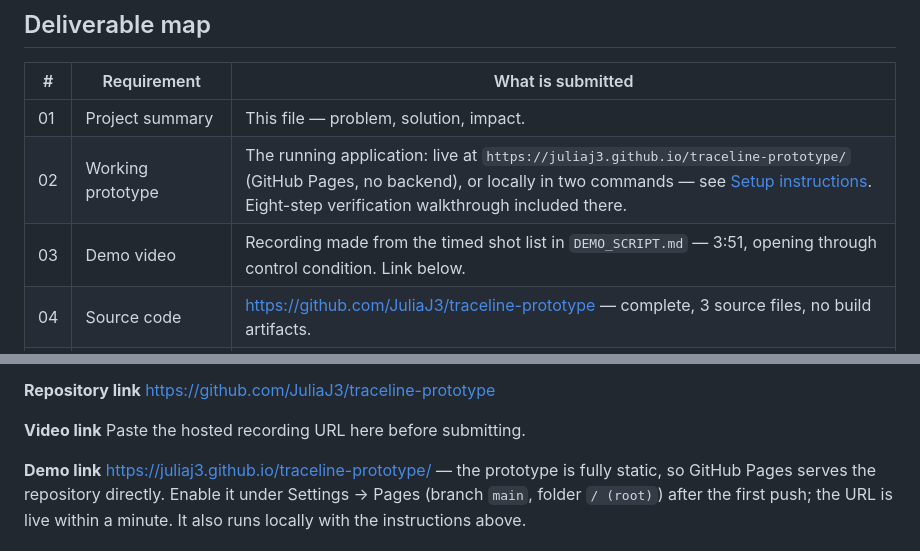
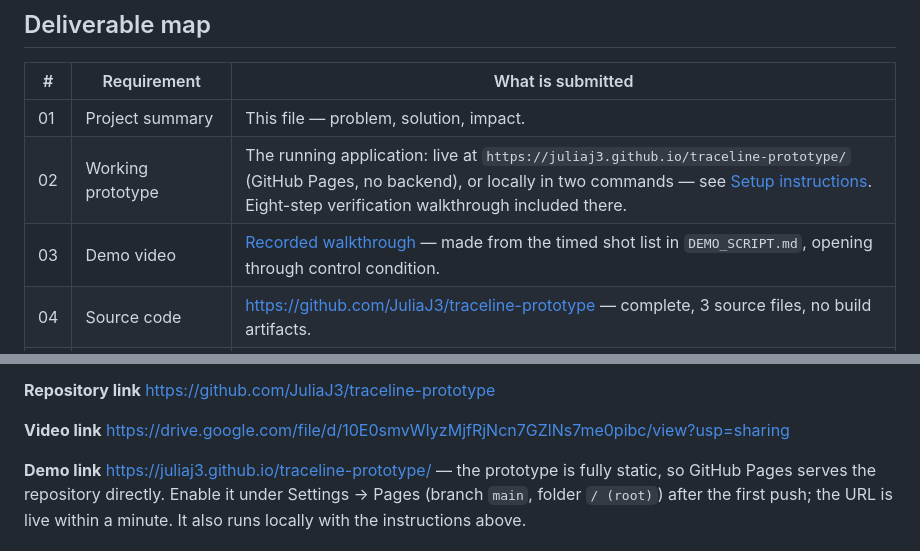
Before and after one commit to JuliaJ3/traceline-prototype, a Markdown page: PROJECT_SUMMARY.md, 2 parts joined by grey strips. GitHub-like rendering.

Commit message:
Fill in the Video link submission field
The recording URL was added to DEMO_SCRIPT.md but the "Video link"
submission field in PROJECT_SUMMARY.md still read "Paste the hosted
recording URL here before submitting", and deliverable row 03 said
"Link below" pointing at that placeholder. Both now carry the URL.

Co-Authored-By: Claude Opus 5 <noreply@anthropic.com>

```diff
--- a/PROJECT_SUMMARY.md
+++ b/PROJECT_SUMMARY.md
@@ -118,7 +118,7 @@ equipment, diagnose physical faults, or authorize work.
 |---|---|---|
 | 01 | Project summary | This file — problem, solution, impact. |
 | 02 | Working prototype | The running application: live at `https://juliaj3.github.io/traceline-prototype/` (GitHub Pages, no backend), or locally in two commands — see [Setup instructions](TECHNICAL_DOCUMENTATION.md#setup-instructions). Eight-step verification walkthrough included there. |
-| 03 | Demo video | Recording made from the timed shot list in `DEMO_SCRIPT.md` — 3:51, opening through control condition. Link below. |
+| 03 | Demo video | [Recorded walkthrough](https://drive.google.com/file/d/10E0smvWIyzMjfRjNcn7GZlNs7me0pibc/view?usp=sharing) — made from the timed shot list in `DEMO_SCRIPT.md`, opening through control condition. |
 | 04 | Source code | https://github.com/JuliaJ3/traceline-prototype — complete, 3 source files, no build artifacts. |
 | 05 | Technical documentation | `TECHNICAL_DOCUMENTATION.md` — solution architecture, technologies used, implementation approach, setup instructions. |
 | 06 | Presentation deck | `PITCH_DECK.pdf` — 11 sheets, A4 landscape, covering problem, approach, the four demonstrated states, architecture, stated limits and scalability. Source: `PITCH_DECK.html`, which can also be presented directly in a browser. |
@@ -168,7 +168,7 @@ package installation required.
 https://github.com/JuliaJ3/traceline-prototype
 
 **Video link**
-Paste the hosted recording URL here before submitting.
+https://drive.google.com/file/d/10E0smvWIyzMjfRjNcn7GZlNs7me0pibc/view?usp=sharing
 
 **Demo link**
 https://juliaj3.github.io/traceline-prototype/ — the prototype is fully static, so
```
